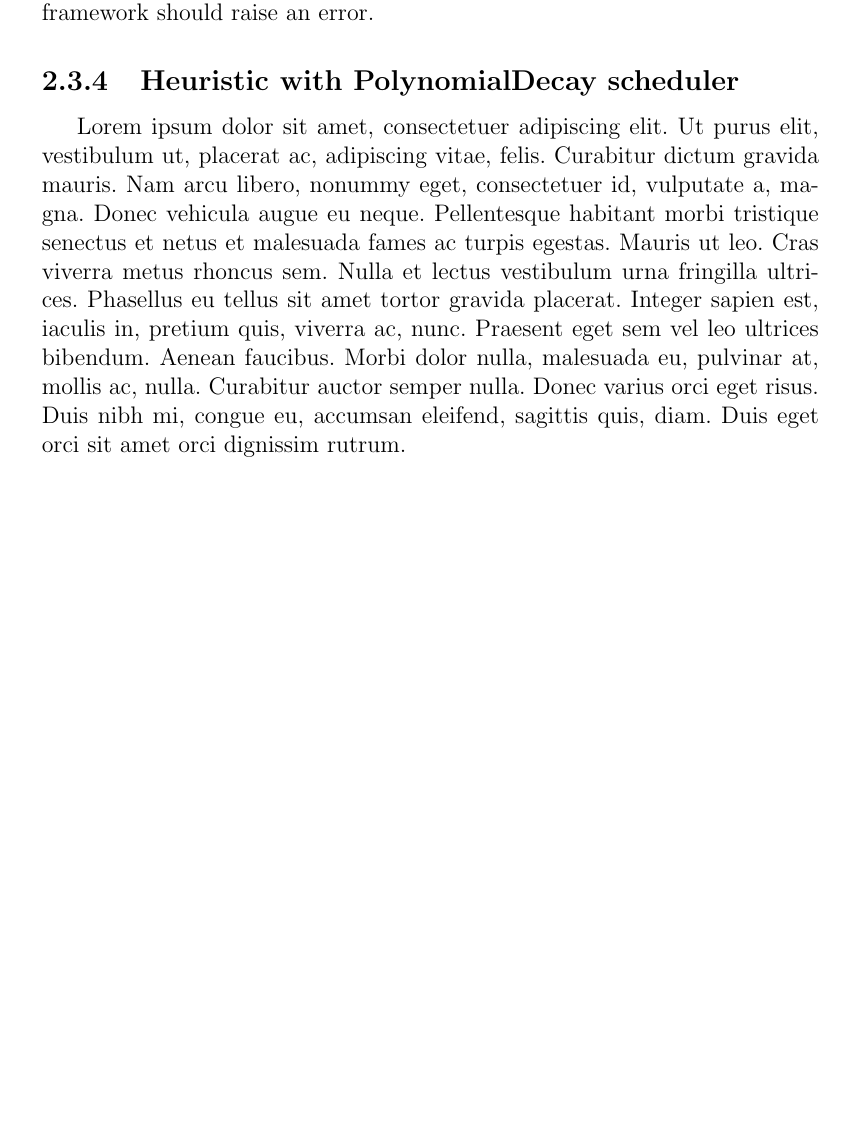
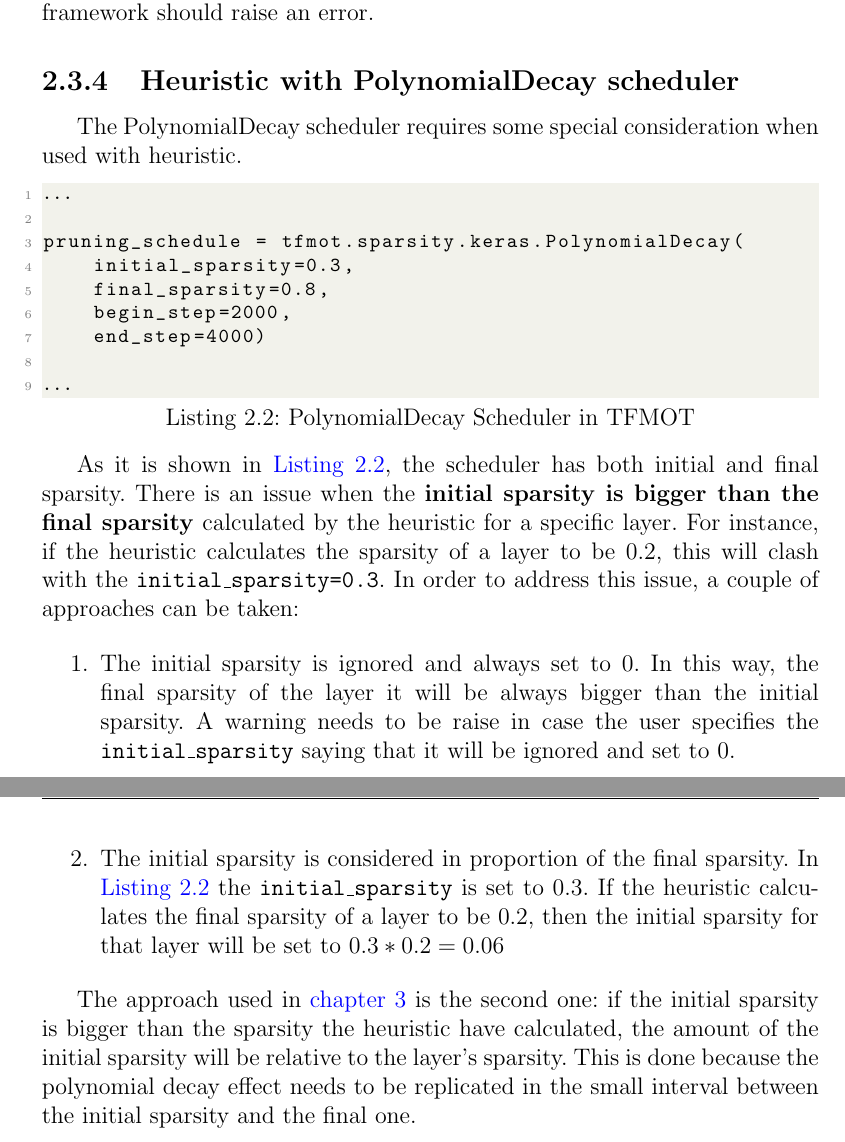
Before and after one commit to diegorusso/master-degree-thesis, a LaTeX thesis (diego_russo_master_thesis.tex, which reads pruning.tex): part of page 38 of 49 before the commit and two parts of pages 38 and 39 of 50 after it, the two joined at a grey line, cut so that both start at the same text, the shorter picture padded with empty space. Compiled offline with pdfLaTeX.

Commit message:
Add Heuristic with PolynomialDecay scheduler
Change-Id: I36b7ed09b2787ba74f834811afa8cd2aef8b667b

```diff
--- a/pruning.tex
+++ b/pruning.tex
@@ -563,4 +564,44 @@ doesn't seem to be a use case for that hence it is not supported and the
 framework should raise an error.
 
 \subsection{Heuristic with PolynomialDecay scheduler}
-\lipsum[1]
+The PolynomialDecay scheduler requires some special consideration when used
+with heuristic.
+
+\begin{lstlisting}[language=Python, label={lst:polynomialdecay},
+    caption=PolynomialDecay Scheduler in TFMOT]
+{\ldots}
+
+pruning_schedule = tfmot.sparsity.keras.PolynomialDecay(
+    initial_sparsity=0.3,
+    final_sparsity=0.8,
+    begin_step=2000,
+    end_step=4000)
+
+{\ldots}
+\end{lstlisting}
+
+As it is shown in \autoref{lst:polynomialdecay}, the scheduler has both initial
+and final sparsity.
+There is an issue when the \textbf{initial sparsity is bigger than the final
+sparsity} calculated by the heuristic for a specific layer.
+For instance, if the heuristic calculates the sparsity of a layer to be 0.2,
+this will clash with the \texttt{initial\_sparsity=0.3}.
+In order to address this issue, a couple of approaches can be taken:
+
+\begin{enumerate}
+    \item The initial sparsity is ignored and always set to 0. In this way, the
+        final sparsity of the layer it will be always bigger than the initial
+        sparsity. A warning needs to be raise in case the user specifies the
+        \texttt{initial\_sparsity} saying that it will be ignored and set to 0.
+    \item The initial sparsity is considered in proportion of the final
+        sparsity. In \autoref{lst:polynomialdecay} the
+        \texttt{initial\_sparsity} is set to 0.3. If the heuristic calculates
+        the final sparsity of a layer to be 0.2, then the initial sparsity for
+        that layer will be set to $0.3 * 0.2 = 0.06$
+\end{enumerate}
+
+The approach used in \autoref{ch:implementation} is the second one: if the
+initial sparsity is bigger than the sparsity the heuristic have calculated, the
+amount of the initial sparsity will be relative to the layer's sparsity.
+This is done because the polynomial decay effect needs to be replicated in the
+small interval between the initial sparsity and the final one.
```
Also changed, not shown: pruning.tex (7 more changed lines).
